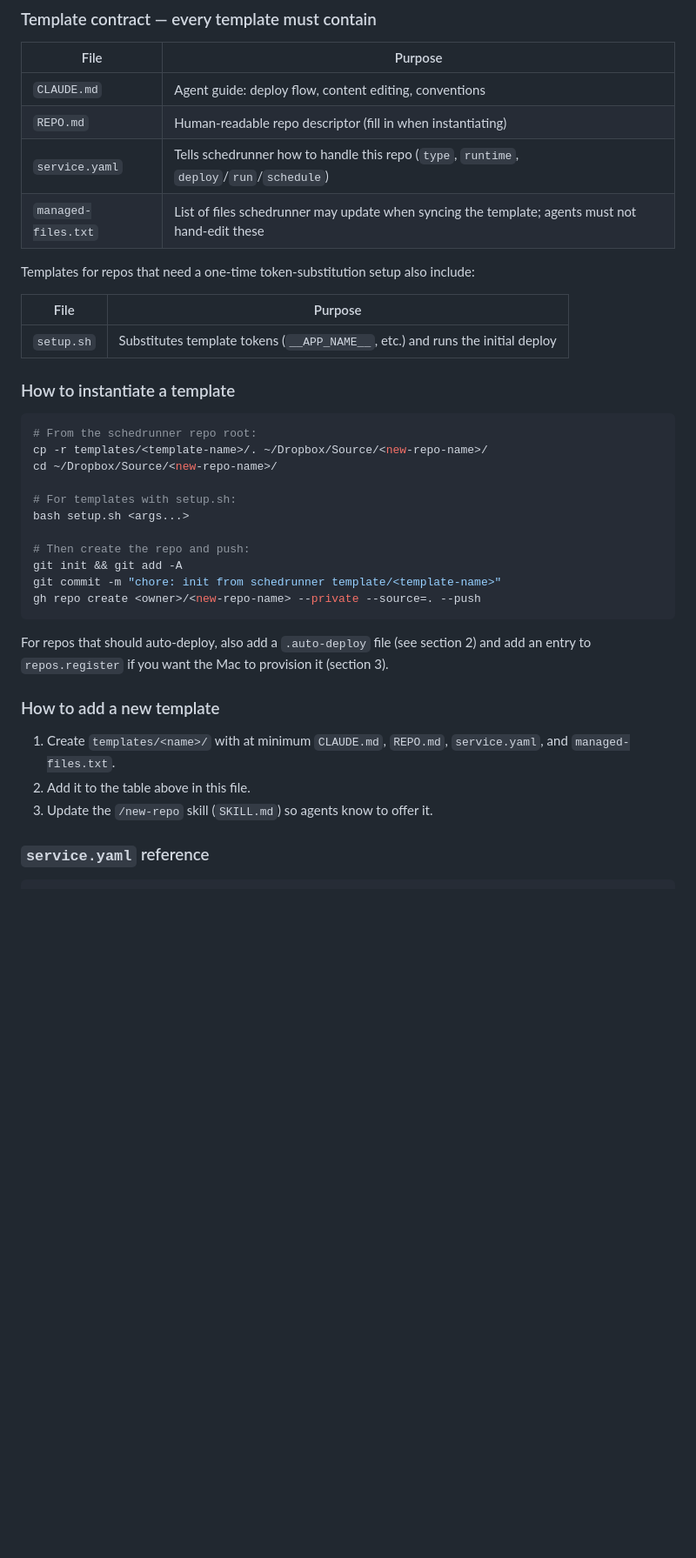
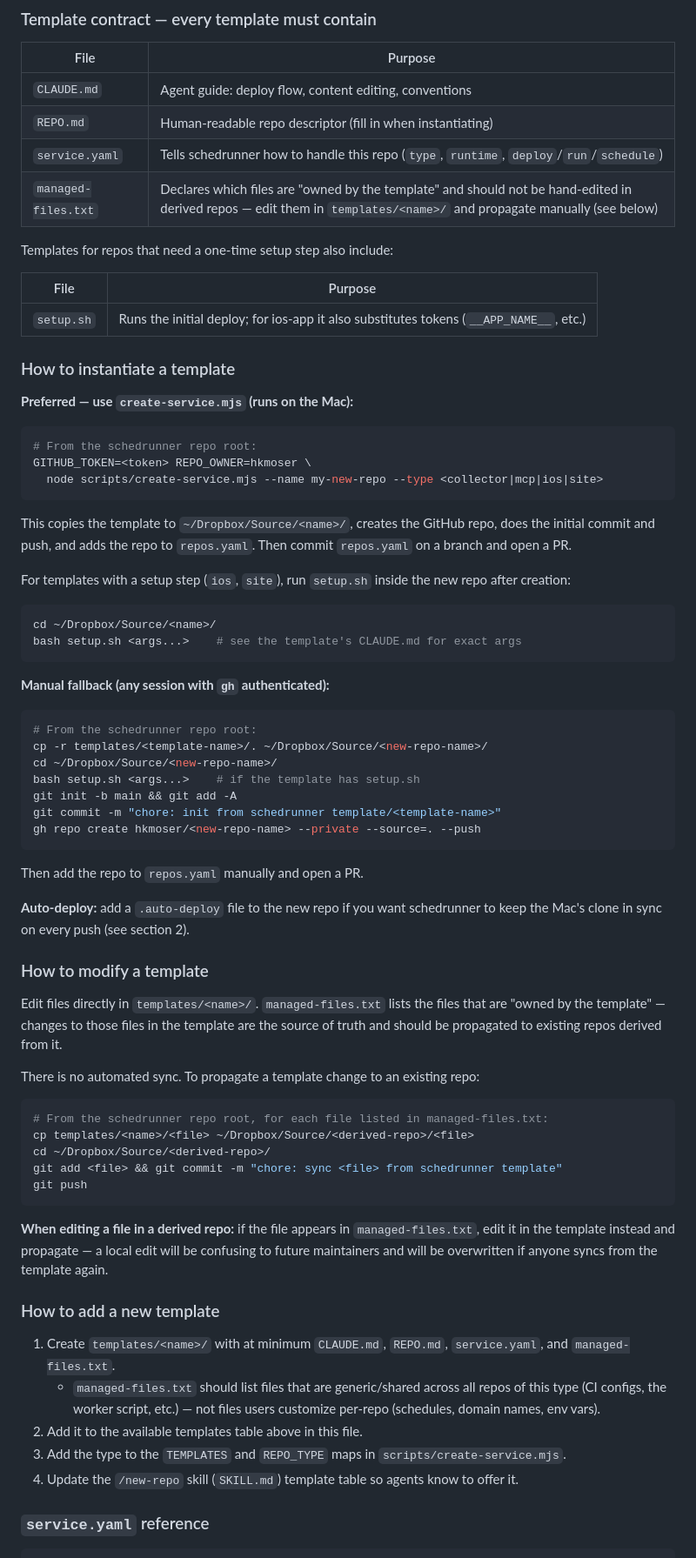
Before and after one commit to hkmoser/schedrunner, a Markdown page: CLAUDE.md, the part around one of its changes. Shown at 87% size. GitHub-like rendering; blank space fills up the shorter version.

Commit message:
docs(templates): clarify use, modification, and creation instructions
- CLAUDE.md §4: document create-service.mjs as the primary instantiation
  path; add manual fallback; add "How to modify a template" section with
  propagation steps; correct managed-files.txt description (declaration
  only, no automated sync); expand "How to add a template" to include
  create-service.mjs registration step; update quick-reference table
- new-repo SKILL.md: route template-matching repos to create-service.mjs
  instead of repos.register; fix stale register.sh reference → scripts.conf

Co-Authored-By: Claude Sonnet 4.6 <noreply@anthropic.com>
Claude-Session: https://claude.ai/code/session_01RrukVQgUKsAurNNpN4qDxp

````diff
--- a/CLAUDE.md
+++ b/CLAUDE.md
@@ -268,39 +268,86 @@ file structure, `service.yaml`, CI configuration, and `CLAUDE.md` already wired.
 | `CLAUDE.md` | Agent guide: deploy flow, content editing, conventions |
 | `REPO.md` | Human-readable repo descriptor (fill in when instantiating) |
 | `service.yaml` | Tells schedrunner how to handle this repo (`type`, `runtime`, `deploy`/`run`/`schedule`) |
-| `managed-files.txt` | List of files schedrunner may update when syncing the template; agents must not hand-edit these |
+| `managed-files.txt` | Declares which files are "owned by the template" and should not be hand-edited in derived repos — edit them in `templates/<name>/` and propagate manually (see below) |
 
-Templates for repos that need a one-time token-substitution setup also include:
+Templates for repos that need a one-time setup step also include:
 
 | File | Purpose |
 |------|---------|
-| `setup.sh` | Substitutes template tokens (`__APP_NAME__`, etc.) and runs the initial deploy |
+| `setup.sh` | Runs the initial deploy; for ios-app it also substitutes tokens (`__APP_NAME__`, etc.) |
 
 ### How to instantiate a template
+
+**Preferred — use `create-service.mjs` (runs on the Mac):**
+
+```bash
+# From the schedrunner repo root:
+GITHUB_TOKEN=<token> REPO_OWNER=hkmoser \
+  node scripts/create-service.mjs --name my-new-repo --type <collector|mcp|ios|site>
+```
+
+This copies the template to `~/Dropbox/Source/<name>/`, creates the GitHub repo,
+does the initial commit and push, and adds the repo to `repos.yaml`. Then commit
+`repos.yaml` on a branch and open a PR.
+
+For templates with a setup step (`ios`, `site`), run `setup.sh` inside the new
+repo after creation:
+
+```bash
+cd ~/Dropbox/Source/<name>/
+bash setup.sh <args...>    # see the template's CLAUDE.md for exact args
+```
+
+**Manual fallback (any session with `gh` authenticated):**
 
 ```bash
 # From the schedrunner repo root:
 cp -r templates/<template-name>/. ~/Dropbox/Source/<new-repo-name>/
 cd ~/Dropbox/Source/<new-repo-name>/
-
-# For templates with setup.sh:
-bash setup.sh <args...>
-
-# Then create the repo and push:
-git init && git add -A
+bash setup.sh <args...>    # if the template has setup.sh
+git init -b main && git add -A
 git commit -m "chore: init from schedrunner template/<template-name>"
-gh repo create <owner>/<new-repo-name> --private --source=. --push
+gh repo create hkmoser/<new-repo-name> --private --source=. --push
 ```
 
-For repos that should auto-deploy, also add a `.auto-deploy` file (see section 2)
-and add an entry to `repos.register` if you want the Mac to provision it (section 3).
+Then add the repo to `repos.yaml` manually and open a PR.
+
+**Auto-deploy:** add a `.auto-deploy` file to the new repo if you want schedrunner
+to keep the Mac's clone in sync on every push (see section 2).
+
+### How to modify a template
+
+Edit files directly in `templates/<name>/`. `managed-files.txt` lists the files
+that are "owned by the template" — changes to those files in the template are the
+source of truth and should be propagated to existing repos derived from it.
+
+There is no automated sync. To propagate a template change to an existing repo:
+
+```bash
+# From the schedrunner repo root, for each file listed in managed-files.txt:
+cp templates/<name>/<file> ~/Dropbox/Source/<derived-repo>/<file>
+cd ~/Dropbox/Source/<derived-repo>/
+git add <file> && git commit -m "chore: sync <file> from schedrunner template"
+git push
+```
+
+**When editing a file in a derived repo:** if the file appears in
+`managed-files.txt`, edit it in the template instead and propagate — a local edit
+will be confusing to future maintainers and will be overwritten if anyone syncs
+from the template again.
 
 ### How to add a new template
 
 1. Create `templates/<name>/` with at minimum `CLAUDE.md`, `REPO.md`,
    `service.yaml`, and `managed-files.txt`.
-2. Add it to the table above in this file.
-3. Update the `/new-repo` skill (`SKILL.md`) so agents know to offer it.
+   - `managed-files.txt` should list files that are generic/shared across all
+     repos of this type (CI configs, the worker script, etc.) — not files users
+     customize per-repo (schedules, domain names, env vars).
+2. Add it to the available templates table above in this file.
+3. Add the type to the `TEMPLATES` and `REPO_TYPE` maps in
+   `scripts/create-service.mjs`.
+4. Update the `/new-repo` skill (`SKILL.md`) template table so agents know to
+   offer it.
 
 ### `service.yaml` reference
 
````
Also changed, not shown: other parts of CLAUDE.md (+2 -2 lines), 1 other file.
